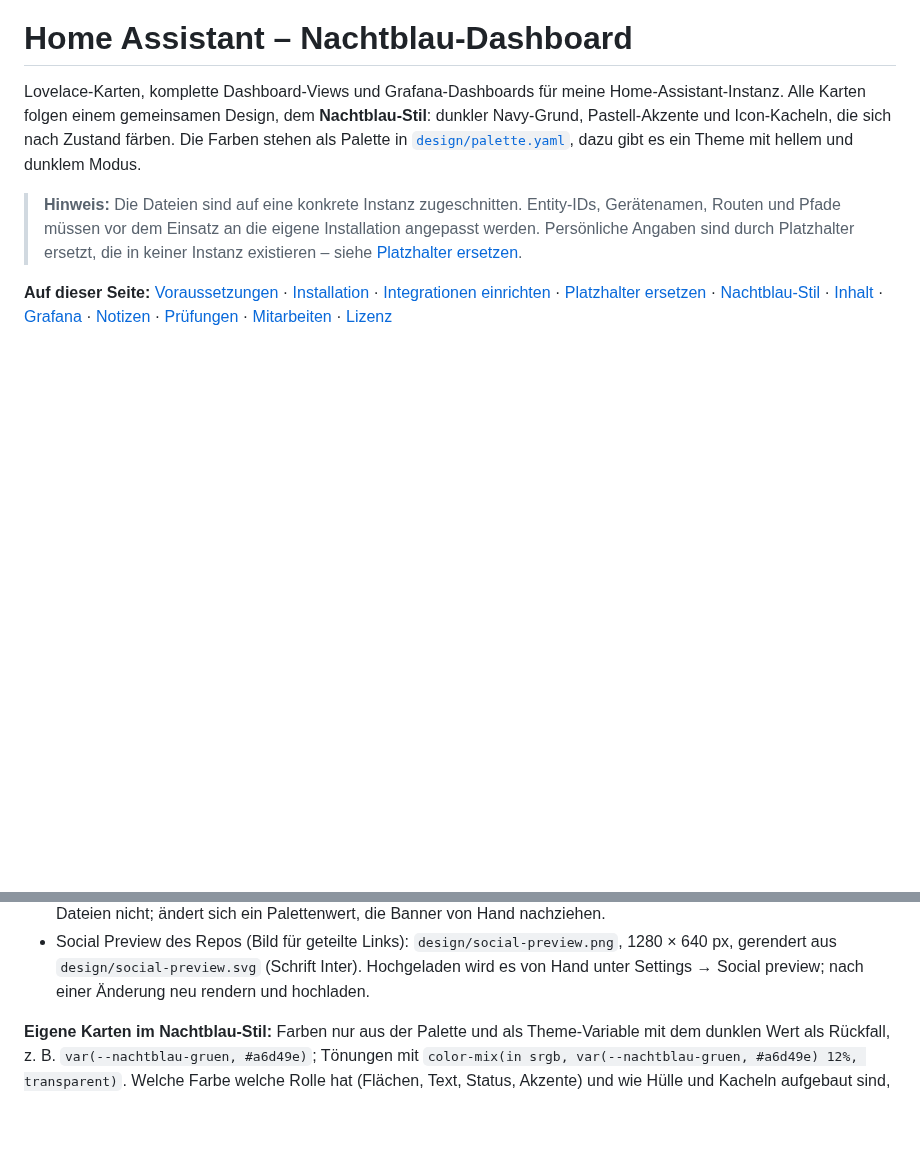
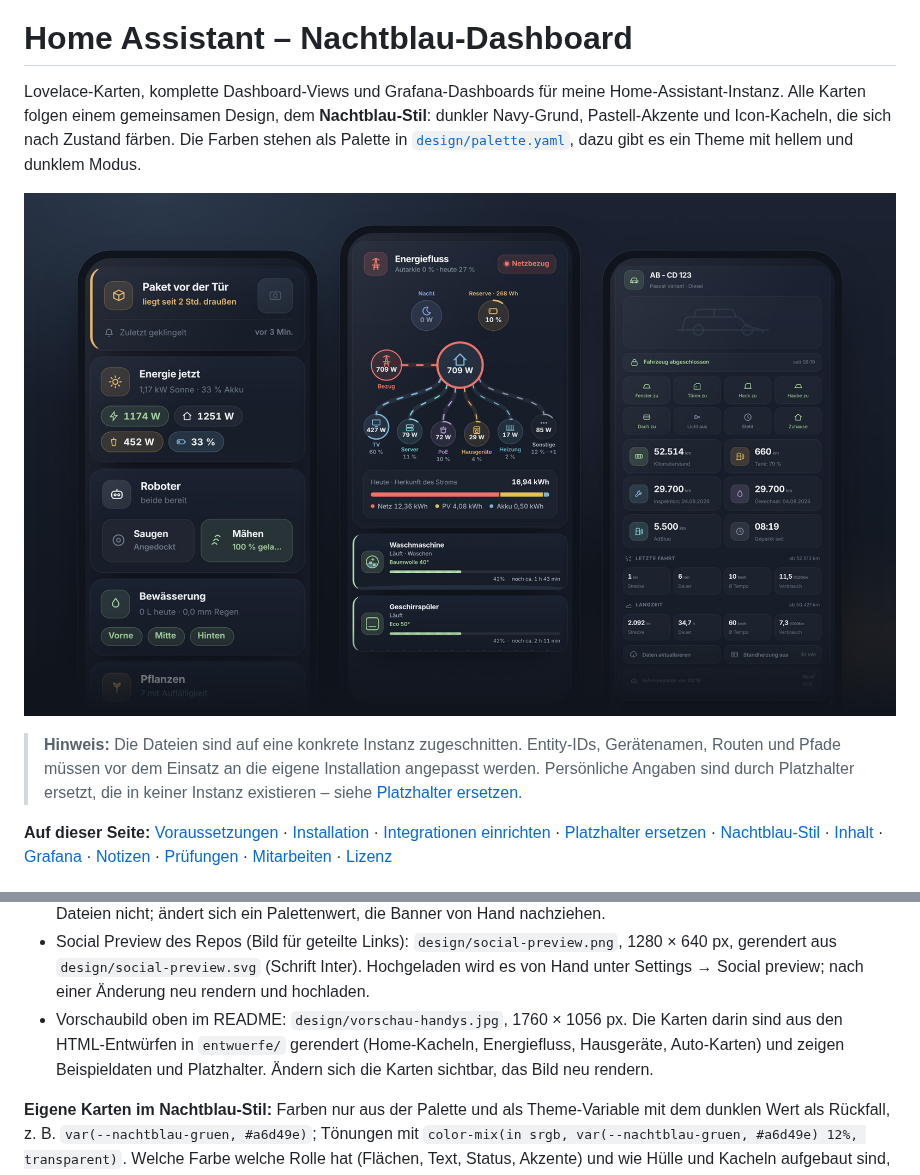
Before and after one commit to philf90/home-assistant, a Markdown page: README.md, 2 parts joined by grey strips. Rendered like a GitHub page; pictures changed too: design/vorschau-handys.jpg (added); blank space fills up the shorter version.

Commit message:
repo: Vorschaubild mit Karten oben im README
Drei Handys mit 360 px breitem Inhalt (Galaxy S25) zeigen gleich unter der
Einleitung, wie die Karten aussehen: Home-Kacheln, Energiefluss mit
Hausgeraeten und die Autokarte.

- design/vorschau-handys.jpg: 1760 x 1056 px (doppelte Breite des
  README auf dem Desktop), JPEG Qualitaet 90 ohne Farbunterabtastung,
  213 KB statt 1,1 MB als PNG; im Ausschnittvergleich ohne sichtbaren
  Unterschied
- die Karten sind aus den HTML-Entwuerfen in entwuerfe/ gerendert und
  zeigen Beispieldaten und Platzhalter; die Karte "Verbrauch heute" fehlt
  bewusst, weil sie ein Label mit "..." kuerzt
- README, Abschnitt Nachtblau-Stil: Herkunft und Pflege des Bildes
- check_verweise.py meldet das Bild, wenn es fehlt (geprueft)

Co-Authored-By: Claude Opus 5.5 <noreply@anthropic.com>
Claude-Session: https://claude.ai/code/session_015EvaLWryfytofzxnk3rvt7

```diff
--- a/README.md
+++ b/README.md
@@ -11,6 +11,8 @@ Home-Assistant-Instanz. Alle Karten folgen einem gemeinsamen Design, dem
 sich nach Zustand färben. Die Farben stehen als Palette in
 [`design/palette.yaml`](design/palette.yaml), dazu gibt es ein Theme mit hellem
 und dunklem Modus.
+
+![Karten im Nachtblau-Stil auf drei Handys: Home-Kacheln, Energiefluss mit Hausgeräten und Autokarte](design/vorschau-handys.jpg)
 
 > **Hinweis:** Die Dateien sind auf eine konkrete Instanz zugeschnitten.
 > Entity-IDs, Gerätenamen, Routen und Pfade müssen vor dem Einsatz an die
@@ -427,6 +429,11 @@ Die echten Werte gehören nicht ins Repo. `lokal/` ist deshalb in
   `design/social-preview.svg` (Schrift Inter). Hochgeladen wird es von Hand
   unter Settings → Social preview; nach einer Änderung neu rendern und
   hochladen.
+- Vorschaubild oben im README: `design/vorschau-handys.jpg`, 1760 × 1056 px.
+  Die Karten darin sind aus den HTML-Entwürfen in `entwuerfe/` gerendert
+  (Home-Kacheln, Energiefluss, Hausgeräte, Auto-Karten) und zeigen
+  Beispieldaten und Platzhalter. Ändern sich die Karten sichtbar, das Bild neu
+  rendern.
 
 **Eigene Karten im Nachtblau-Stil:** Farben nur aus der Palette und als
 Theme-Variable mit dem dunklen Wert als Rückfall, z. B.
```
